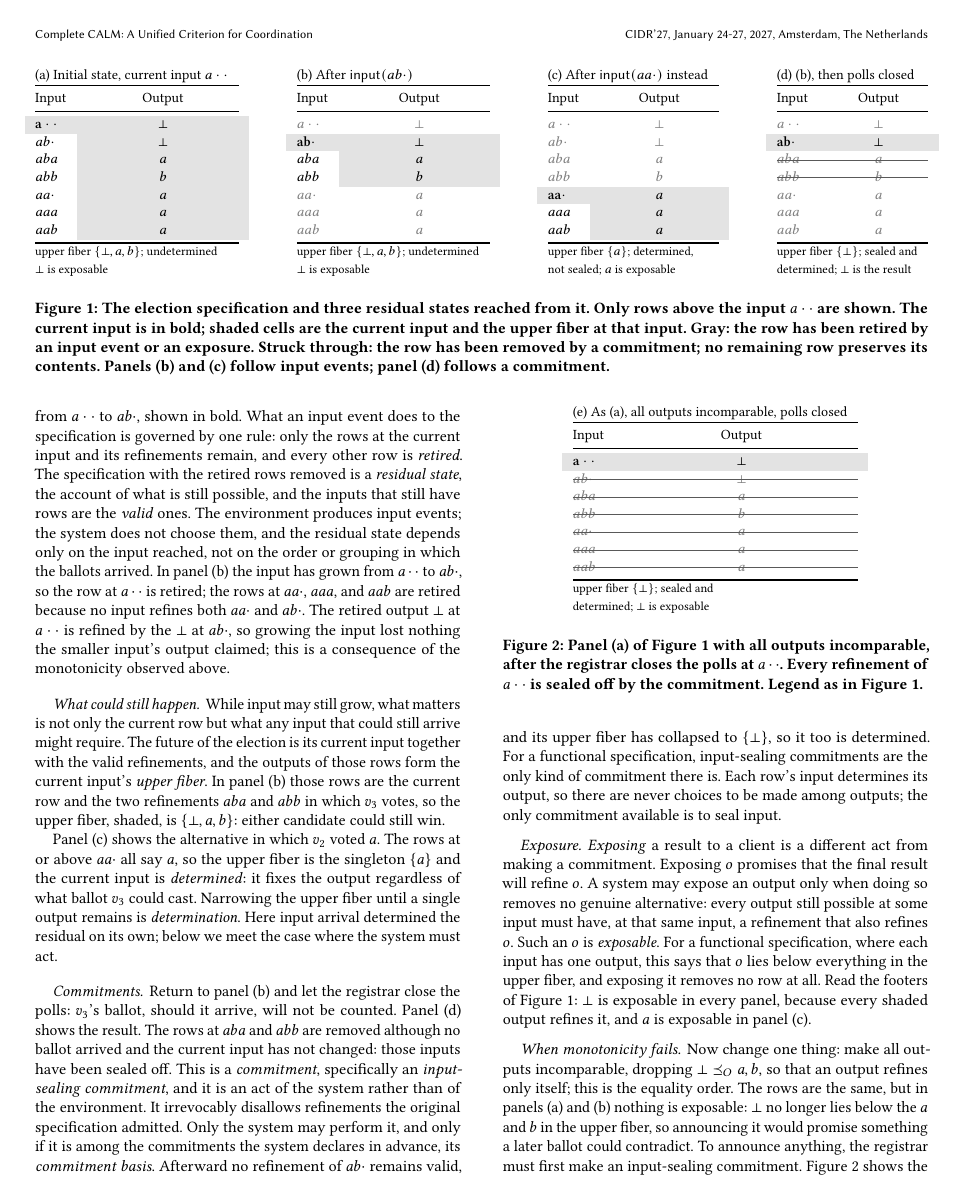
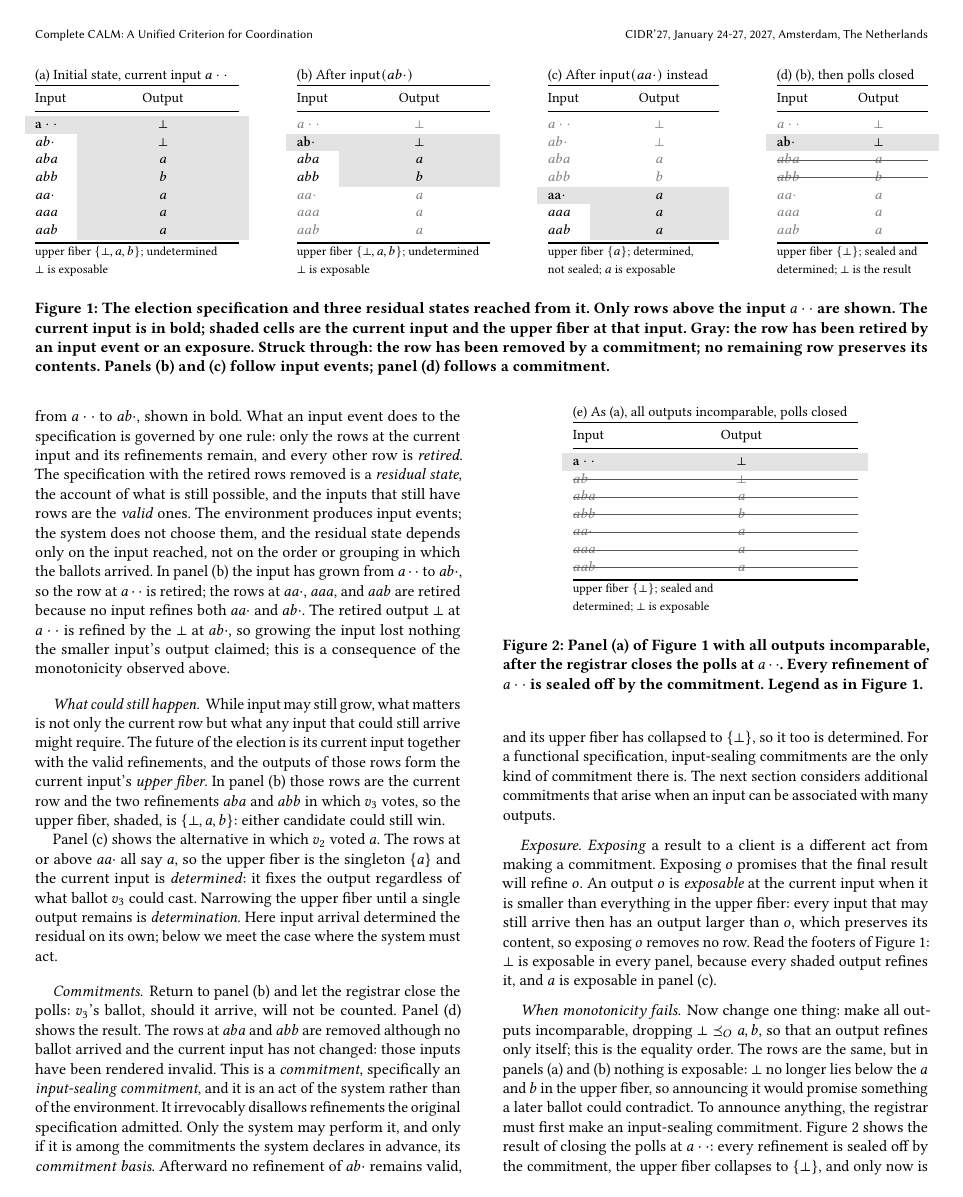
Before and after one commit to jhellerstein/coord-criterion, a LaTeX document (main.tex): page 3 of 18. Compiled offline with pdfLaTeX.

Commit message:
Election story: exposable defined directly through the upper fiber

```diff
--- a/main.tex
+++ b/main.tex
@@ -400,7 +400,7 @@ on its own; below we meet the case where the system must act.
 Return to panel (b) and let the registrar close the polls: $v_3$'s ballot,
 should it arrive, will not be counted.  Panel (d) shows the result.  The rows
 at $aba$ and $abb$ are removed although no ballot arrived and the current
-input has not changed: those inputs have been sealed off.  This is a
+input has not changed: those inputs have been rendered invalid.  This is a
 \emph{commitment}, specifically an \emph{input-sealing commitment}, and it is
 an act of the system rather than of the environment.  It
 irrevocably disallows refinements the original specification admitted.  Only
@@ -409,8 +409,8 @@ declares in advance, its \emph{commitment basis}.  Afterward no refinement of
 $ab\cdot$ remains valid, and its upper fiber has collapsed to $\{\bot\}$, so
 it too is determined.
 For a functional specification, input-sealing commitments are the only kind
-of commitment there is.  Each row's input determines its output, so there are
-never choices to be made among outputs; the only commitment available is to seal input.
+of commitment there is.  The next section considers additional commitments that arise
+when an input can be associated with many outputs.
 
 \begin{figure}[t]
   \centering
@@ -440,15 +440,13 @@ never choices to be made among outputs; the only commitment available is to seal
 
 \paragraph{Exposure.}
 \emph{Exposing} a result to a client is a different act from making a commitment.
-Exposing $o$ promises that the final result will refine $o$.  A system may
-expose an output only when doing so removes no genuine alternative: every
-output still possible at some input must have, at that same input, a
-refinement that also refines $o$.  Such an $o$ is \emph{exposable}.  For a
-functional specification, where each input has one output, this says that $o$
-lies below everything in the upper fiber, and exposing it removes no row at
-all.  Read the footers of Figure~\ref{fig:election-frames}: $\bot$ is
-exposable in every panel, because every shaded output refines it, and $a$ is
-exposable in panel (c).
+Exposing $o$ promises that the final result will refine $o$.  An output $o$
+is \emph{exposable} at the current input when it is smaller than everything
+in the upper fiber: every input that may still arrive then has an output
+larger than $o$, which preserves its content, so exposing $o$ removes no row.
+Read the footers of Figure~\ref{fig:election-frames}: $\bot$ is exposable in
+every panel, because every shaded output refines it, and $a$ is exposable in
+panel (c).
 
 \paragraph{When monotonicity fails.}
 Now change one thing: make all outputs incomparable, dropping
```
